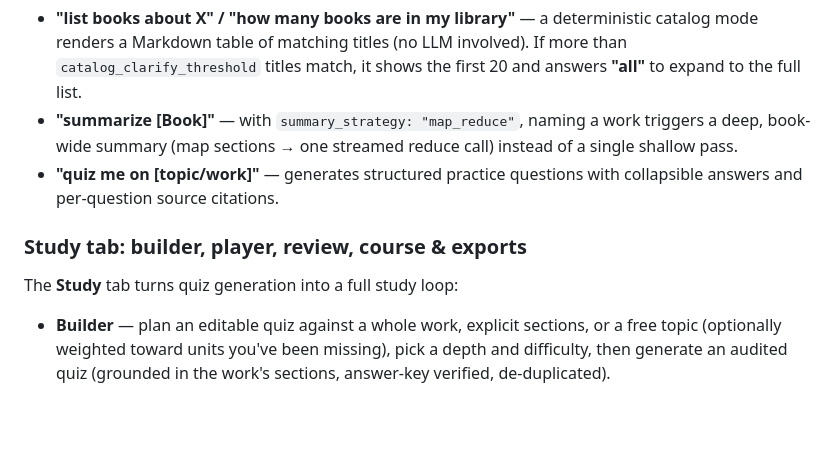
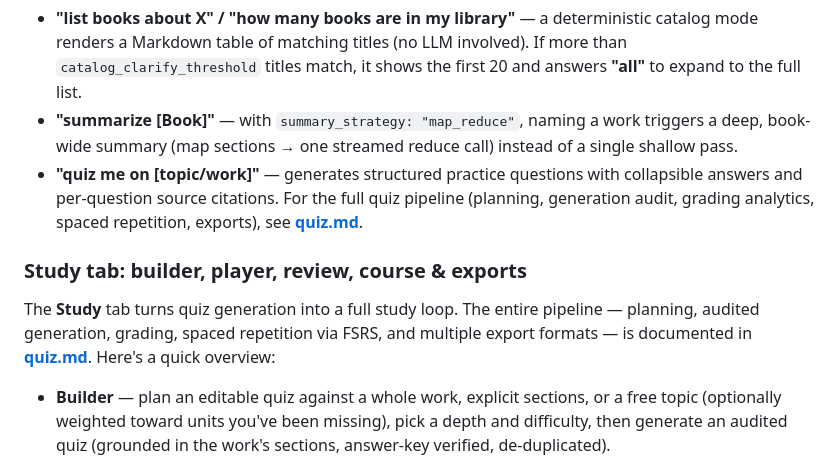
Before and after one commit to ellipticalshadowfax/rag-library-agent, a Markdown page: README.md, the part around the change. Rendered like a GitHub page; blank space fills up the shorter version.

```diff
--- a/README.md
+++ b/README.md
@@ -102,11 +102,15 @@ requests that bypass the passage-retrieval cap:
   triggers a deep, book-wide summary (map sections → one streamed reduce call)
   instead of a single shallow pass.
 - **"quiz me on [topic/work]"** — generates structured practice questions with
-  collapsible answers and per-question source citations.
+  collapsible answers and per-question source citations. For the full quiz
+  pipeline (planning, generation audit, grading analytics, spaced repetition,
+  exports), see **[quiz.md](quiz.md)**.
 
 ### Study tab: builder, player, review, course & exports
 
-The **Study** tab turns quiz generation into a full study loop:
+The **Study** tab turns quiz generation into a full study loop. The entire pipeline
+— planning, audited generation, grading, spaced repetition via FSRS, and multiple
+export formats — is documented in **[quiz.md](quiz.md)**. Here's a quick overview:
 
 - **Builder** — plan an editable quiz against a whole work, explicit sections,
   or a free topic (optionally weighted toward units you've been missing), pick a
```
Also changed, not shown: quiz.md (added, +164 -0 lines).
